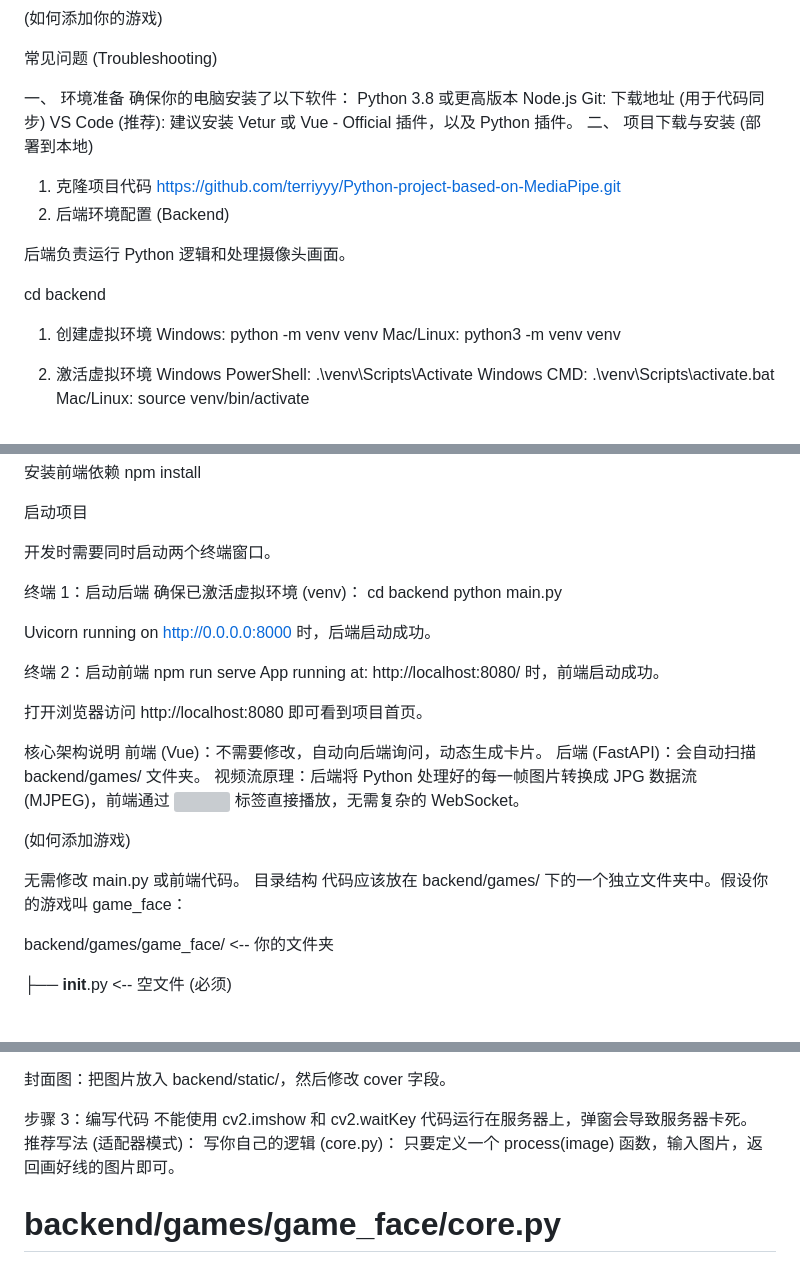
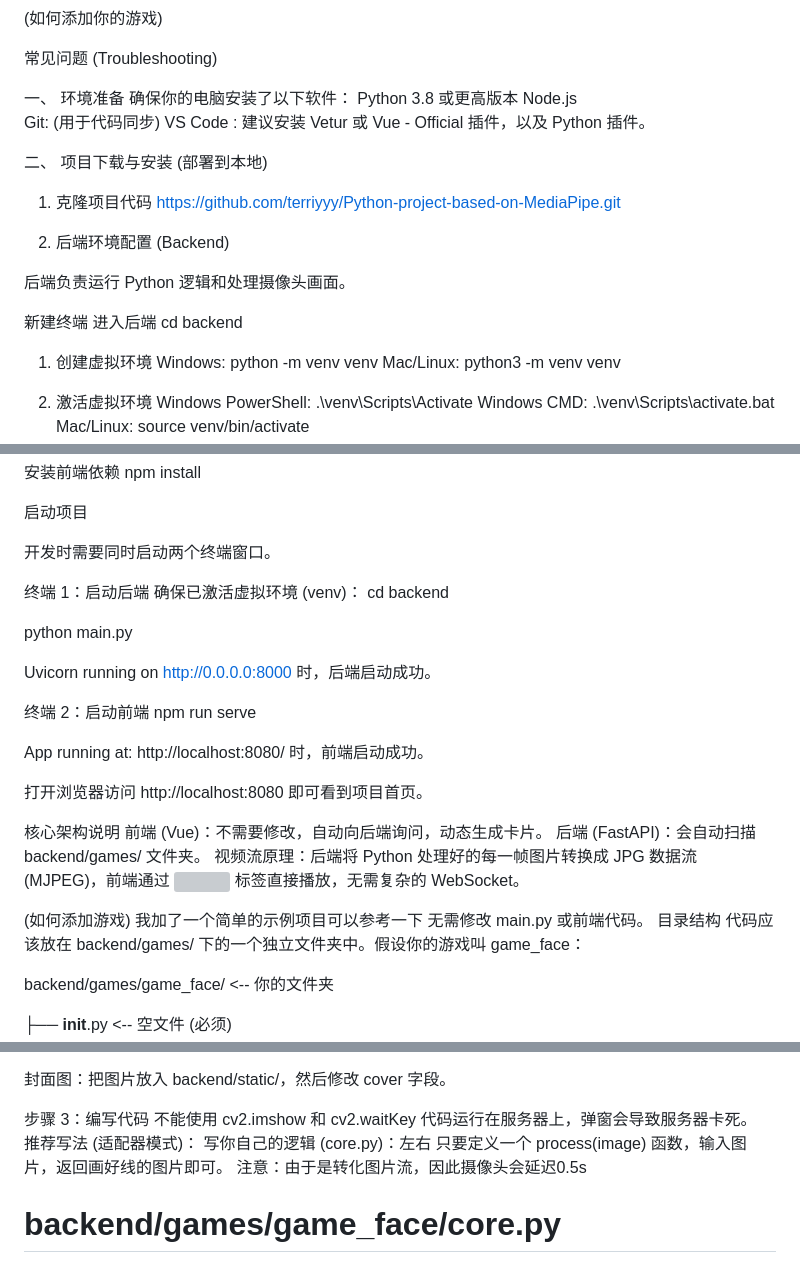
Before and after one commit to terriyyy/Python-project-based-on-MediaPipe, a Markdown page: README.md, 3 parts joined by grey strips. GitHub-like rendering; blank space fills up the shorter version; grey boxes are pictures that could not be loaded.

```diff
--- a/README.md
+++ b/README.md
@@ -19,16 +19,19 @@
 确保你的电脑安装了以下软件：
 Python 3.8 或更高版本
 Node.js
-Git: 下载地址 (用于代码同步)
-VS Code (推荐): 建议安装 Vetur 或 Vue - Official 插件，以及 Python 插件。
+Git: (用于代码同步)
+VS Code : 建议安装 Vetur 或 Vue - Official 插件，以及 Python 插件。
+
 二、
 项目下载与安装 (部署到本地)
 1. 克隆项目代码
 https://github.com/terriyyy/Python-project-based-on-MediaPipe.git
-2. 后端环境配置 (Backend)
+
+3. 后端环境配置 (Backend)
 
 后端负责运行 Python 逻辑和处理摄像头画面。
 
+新建终端 进入后端
 cd backend
 
 1. 创建虚拟环境
@@ -61,10 +64,10 @@ npm install
 
 开发时需要同时启动两个终端窗口。
 
-
 终端 1：启动后端
 确保已激活虚拟环境 (venv)：
 cd backend
+
 python main.py
 
 Uvicorn running on http://0.0.0.0:8000 时，后端启动成功。
@@ -72,6 +75,7 @@ Uvicorn running on http://0.0.0.0:8000 时，后端启动成功。
 
 终端 2：启动前端
 npm run serve
+
 App running at: http://localhost:8080/ 时，前端启动成功。
 
 打开浏览器访问 http://localhost:8080 即可看到项目首页。
@@ -83,7 +87,7 @@ App running at: http://localhost:8080/ 时，前端启动成功。
 
 
 (如何添加游戏)
-
+我加了一个简单的示例项目可以参考一下
 无需修改 main.py 或前端代码。
 目录结构
 代码应该放在 backend/games/ 下的一个独立文件夹中。假设你的游戏叫 game_face：
@@ -131,9 +135,9 @@ backend/games/game_face/  <-- 你的文件夹
 不能使用 cv2.imshow 和 cv2.waitKey
 代码运行在服务器上，弹窗会导致服务器卡死。
 推荐写法 (适配器模式)：
-写你自己的逻辑 (core.py)：
+写你自己的逻辑 (core.py)：左右
 只要定义一个 process(image) 函数，输入图片，返回画好线的图片即可。
-
+注意：由于是转化图片流，因此摄像头会延迟0.5s
 
 # backend/games/game_face/core.py
 import cv2
```
